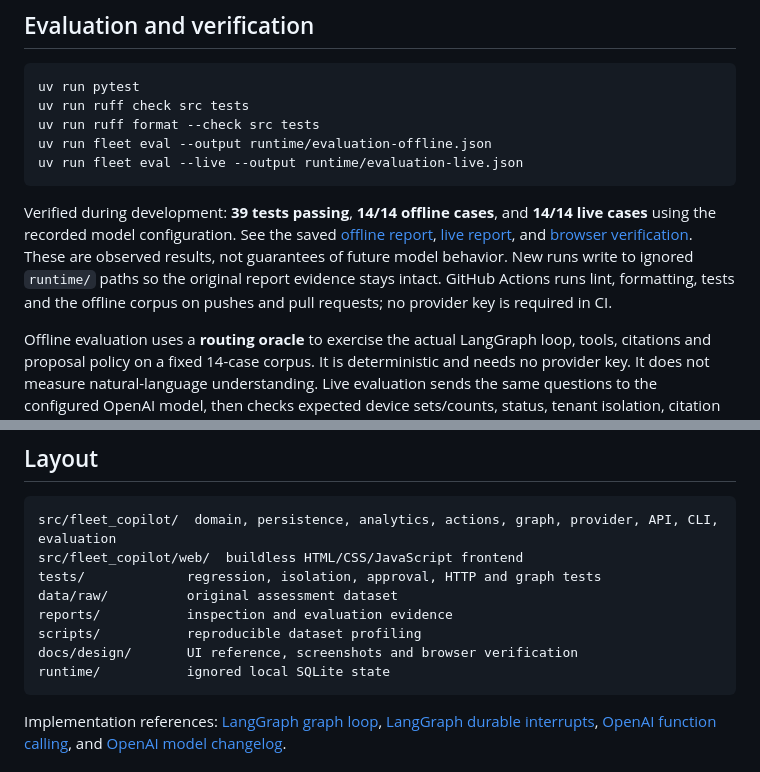
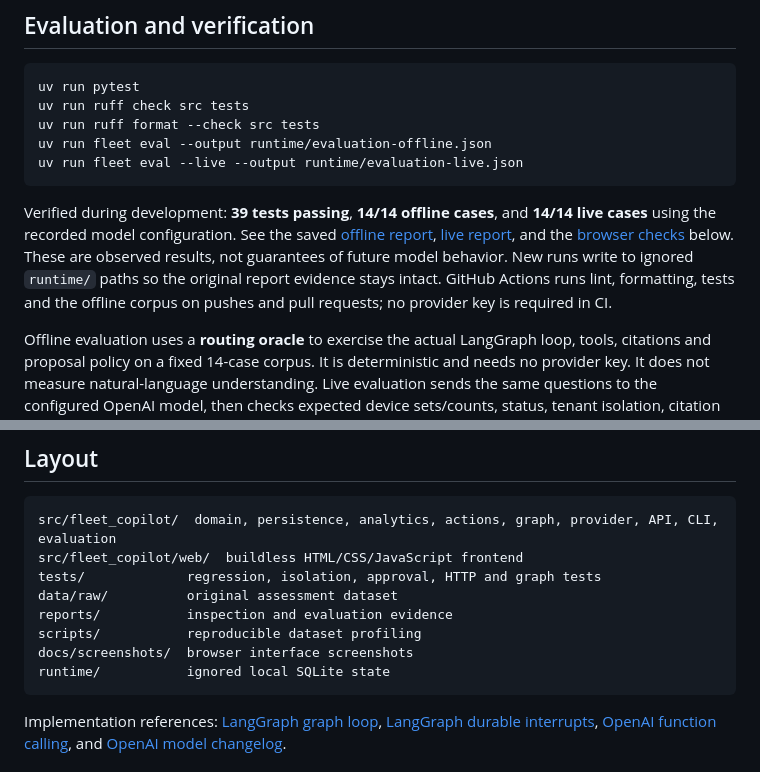
Before and after one commit to viktority/rayda-fleet-copilot, a Markdown page: README.md, 2 parts joined by grey strips. Drawn GitHub-style.

````diff
--- a/README.md
+++ b/README.md
@@ -212,7 +212,7 @@ uv run fleet eval --output runtime/evaluation-offline.json
 uv run fleet eval --live --output runtime/evaluation-live.json
 ```
 
-Verified during development: **39 tests passing**, **14/14 offline cases**, and **14/14 live cases** using the recorded model configuration. See the saved [offline report](reports/evaluation-offline.json), [live report](reports/evaluation-live.json), and [browser verification](docs/design/frontend-qa.md). These are observed results, not guarantees of future model behavior. New runs write to ignored `runtime/` paths so the original report evidence stays intact. GitHub Actions runs lint, formatting, tests and the offline corpus on pushes and pull requests; no provider key is required in CI.
+Verified during development: **39 tests passing**, **14/14 offline cases**, and **14/14 live cases** using the recorded model configuration. See the saved [offline report](reports/evaluation-offline.json), [live report](reports/evaluation-live.json), and the [browser checks](#browser-verification) below. These are observed results, not guarantees of future model behavior. New runs write to ignored `runtime/` paths so the original report evidence stays intact. GitHub Actions runs lint, formatting, tests and the offline corpus on pushes and pull requests; no provider key is required in CI.
 
 Offline evaluation uses a **routing oracle** to exercise the actual LangGraph loop, tools, citations and proposal policy on a fixed 14-case corpus. It is deterministic and needs no provider key. It does not measure natural-language understanding. Live evaluation sends the same questions to the configured OpenAI model, then checks expected device sets/counts, status, tenant isolation, citation resolution, canonical answer rendering, proposal counts and the absence of effects without approval. Live evaluation incurs API usage and is not perfectly deterministic.
 
@@ -274,7 +286,7 @@ tests/             regression, isolation, approval, HTTP and graph tests
 data/raw/          original assessment dataset
 reports/           inspection and evaluation evidence
 scripts/           reproducible dataset profiling
-docs/design/       UI reference, screenshots and browser verification
+docs/screenshots/  browser interface screenshots
 runtime/           ignored local SQLite state
 ```
 
````
Also changed, not shown: other parts of README.md (+13 -1 lines), docs/design/frontend-qa.md (deleted, +0 -42 lines), docs/design/frontend-spec.md (deleted, +0 -13 lines), docs/screenshots/desktop.jpg (renamed from docs/design/frontend-desktop.jpg), docs/screenshots/mobile-action-review.jpg (renamed from docs/design/frontend-mobile-review.jpg), docs/screenshots/mobile.jpg (renamed from docs/design/frontend-mobile.jpg), 2 other files.
